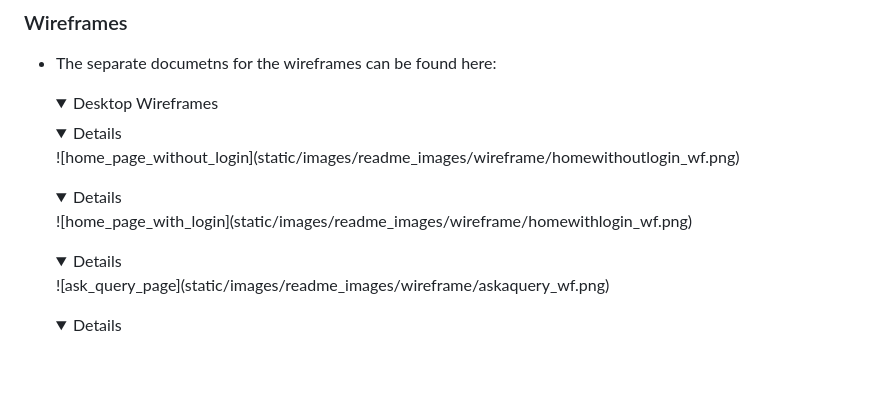
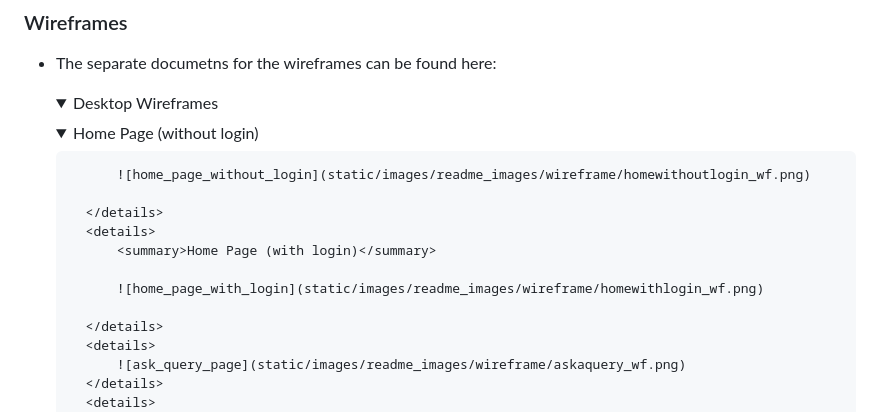
Before and after one commit to Sugandhi13/help-me, a Markdown page: README.md, the part around the change. Drawn GitHub-style; folded sections open; blank space fills up the shorter version.

Commit message:
add wireframe in readme.md

```diff
--- a/README.md
+++ b/README.md
@@ -75,10 +75,16 @@ Agile project management principles guided the development of this project, leve
     <details>
         <summary>Desktop Wireframes</summary>
         <details>
+            <summary>Home Page (without login)</summary>
+
             ![home_page_without_login](static/images/readme_images/wireframe/homewithoutlogin_wf.png)
+
         </details>
         <details>
+            <summary>Home Page (with login)</summary>
+
             ![home_page_with_login](static/images/readme_images/wireframe/homewithlogin_wf.png)
+
         </details>
         <details>
             ![ask_query_page](static/images/readme_images/wireframe/askaquery_wf.png)
```
